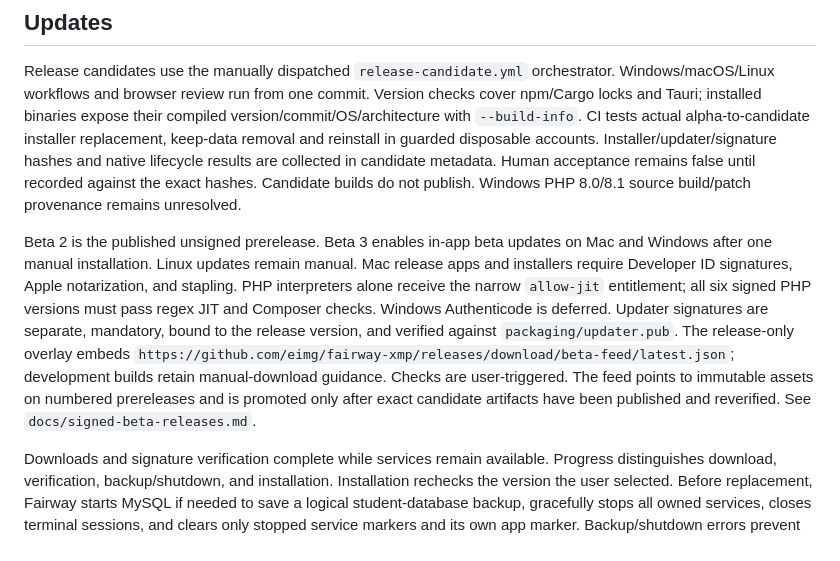
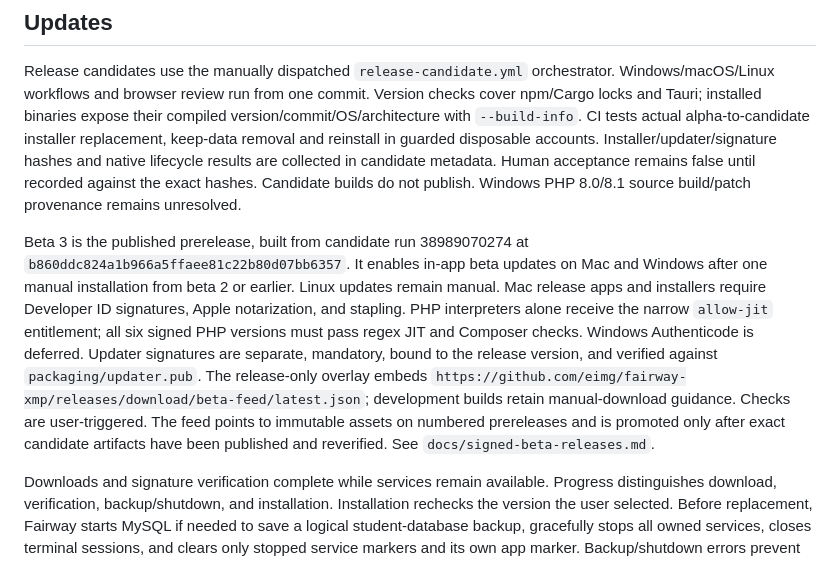
Before and after one commit to RizzRioo06/fairway-xmp, a Markdown page: PROJECT_SPEC.md, the part around the change. GitHub-like rendering.

```diff
--- a/PROJECT_SPEC.md
+++ b/PROJECT_SPEC.md
@@ -109,7 +109,7 @@ The macOS uninstaller's `--yes-keep-data` mode runs profile cleanup as the stude
 
 Release candidates use the manually dispatched `release-candidate.yml` orchestrator. Windows/macOS/Linux workflows and browser review run from one commit. Version checks cover npm/Cargo locks and Tauri; installed binaries expose their compiled version/commit/OS/architecture with `--build-info`. CI tests actual alpha-to-candidate installer replacement, keep-data removal and reinstall in guarded disposable accounts. Installer/updater/signature hashes and native lifecycle results are collected in candidate metadata. Human acceptance remains false until recorded against the exact hashes. Candidate builds do not publish. Windows PHP 8.0/8.1 source build/patch provenance remains unresolved.
 
-Beta 2 is the published unsigned prerelease. Beta 3 enables in-app beta updates on Mac and Windows after one manual installation. Linux updates remain manual. Mac release apps and installers require Developer ID signatures, Apple notarization, and stapling. PHP interpreters alone receive the narrow `allow-jit` entitlement; all six signed PHP versions must pass regex JIT and Composer checks. Windows Authenticode is deferred. Updater signatures are separate, mandatory, bound to the release version, and verified against `packaging/updater.pub`. The release-only overlay embeds `https://github.com/eimg/fairway-xmp/releases/download/beta-feed/latest.json`; development builds retain manual-download guidance. Checks are user-triggered. The feed points to immutable assets on numbered prereleases and is promoted only after exact candidate artifacts have been published and reverified. See `docs/signed-beta-releases.md`.
+Beta 3 is the published prerelease, built from candidate run 38989070274 at `b860ddc824a1b966a5ffaee81c22b80d07bb6357`. It enables in-app beta updates on Mac and Windows after one manual installation from beta 2 or earlier. Linux updates remain manual. Mac release apps and installers require Developer ID signatures, Apple notarization, and stapling. PHP interpreters alone receive the narrow `allow-jit` entitlement; all six signed PHP versions must pass regex JIT and Composer checks. Windows Authenticode is deferred. Updater signatures are separate, mandatory, bound to the release version, and verified against `packaging/updater.pub`. The release-only overlay embeds `https://github.com/eimg/fairway-xmp/releases/download/beta-feed/latest.json`; development builds retain manual-download guidance. Checks are user-triggered. The feed points to immutable assets on numbered prereleases and is promoted only after exact candidate artifacts have been published and reverified. See `docs/signed-beta-releases.md`.
 
 Downloads and signature verification complete while services remain available. Progress distinguishes download, verification, backup/shutdown, and installation. Installation rechecks the version the user selected. Before replacement, Fairway starts MySQL if needed to save a logical student-database backup, gracefully stops all owned services, closes terminal sessions, and clears only stopped service markers and its own app marker. Backup/shutdown errors prevent replacement; download failures leave services running. A Quit requested during download prevents installation, and replacement reserves shutdown atomically. Windows cleanup precedes NSIS, which exits the updater process internally; Mac installs in a blocking worker and restarts on success. Installation errors restore the app marker and allow retry with services stopped. On the next launch, enabled command launchers refresh without modifying shell profiles or re-enabling disabled integration. The native updater drill rejects bad signatures and version substitution and tests installation/data preservation using real signed artifacts. Human acceptance still covers a subsequent-version restart and native prompts. Database major transitions beyond the supported 8.4 → 9.7 path require a reviewed migration strategy.
 
```
Also changed, not shown: README.md (+14 -9 lines), docs/release-follow-ups.md (+11 -1 lines).
